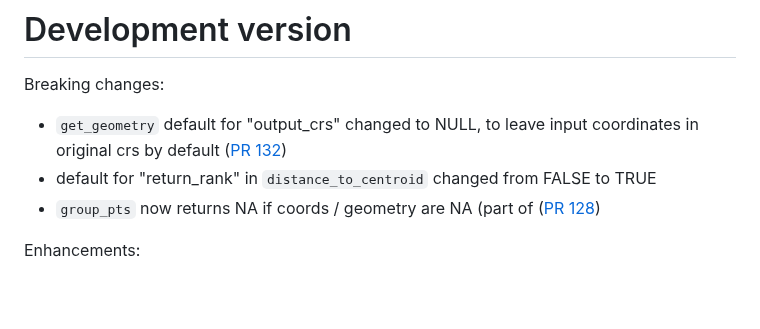
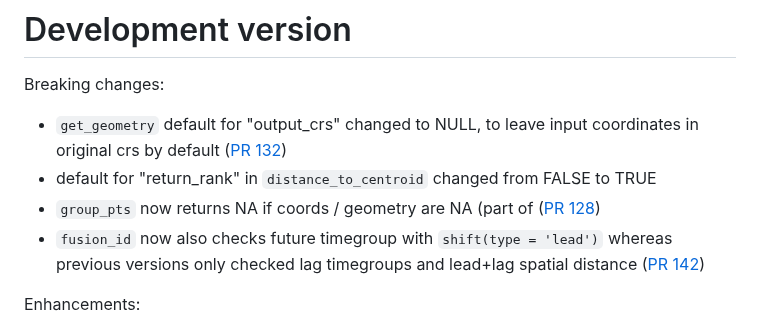
Before and after one commit to ropensci/spatsoc, a Markdown page: NEWS.md, the part around the change. Rendered like a GitHub page; blank space fills up the shorter version.

Commit message:
update NEWS

```diff
--- a/NEWS.md
+++ b/NEWS.md
@@ -6,6 +6,10 @@ Breaking changes:
 in original crs by default ([PR 132](https://github.com/ropensci/spatsoc/pull/132))
 * default for "return_rank" in `distance_to_centroid` changed from FALSE to TRUE
 * `group_pts` now returns NA if coords / geometry are NA (part of ([PR 128](https://github.com/ropensci/spatsoc/pull/128))
+* `fusion_id` now also checks future timegroup with `shift(type = 'lead')`
+whereas previous versions only checked lag timegroups and lead+lag spatial
+distance ([PR 142](https://github.com/ropensci/spatsoc/pull/142))
+
 
 Enhancements:
 
```
